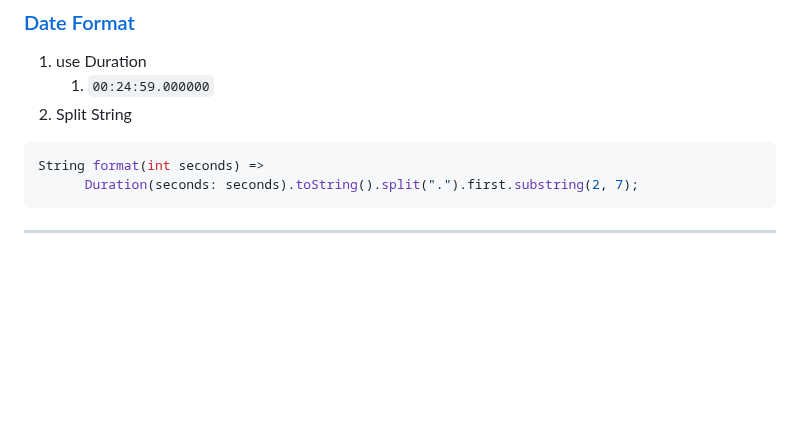
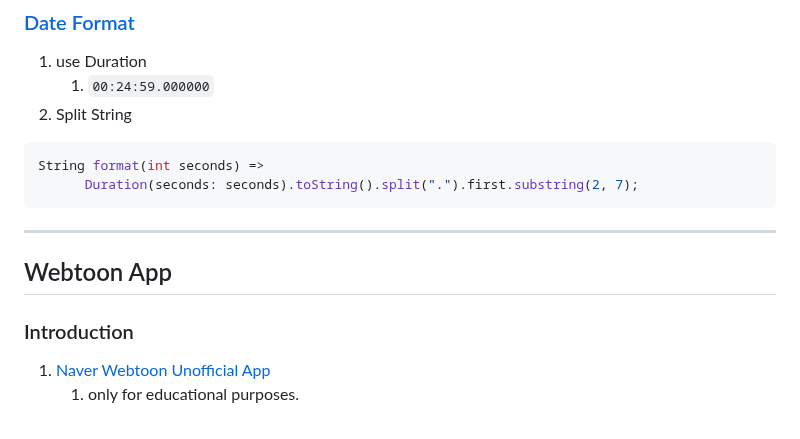
Before and after one commit to kyu1204/Flutter, a Markdown page: README.md, the part around the change. GitHub-like rendering; blank space fills up the shorter version.

Commit message:
vault backup: 2023-01-31 19:02:04

````diff
--- a/README.md
+++ b/README.md
@@ -498,3 +498,8 @@ String format(int seconds) =>
       Duration(seconds: seconds).toString().split(".").first.substring(2, 7);
 ```
 ---
+## Webtoon App
+### Introduction
+1. [Naver Webtoon Unofficial App](https://webtoon-crawler.nomadcoders.workers.dev/)
+	1. only for educational purposes.
+###
````
